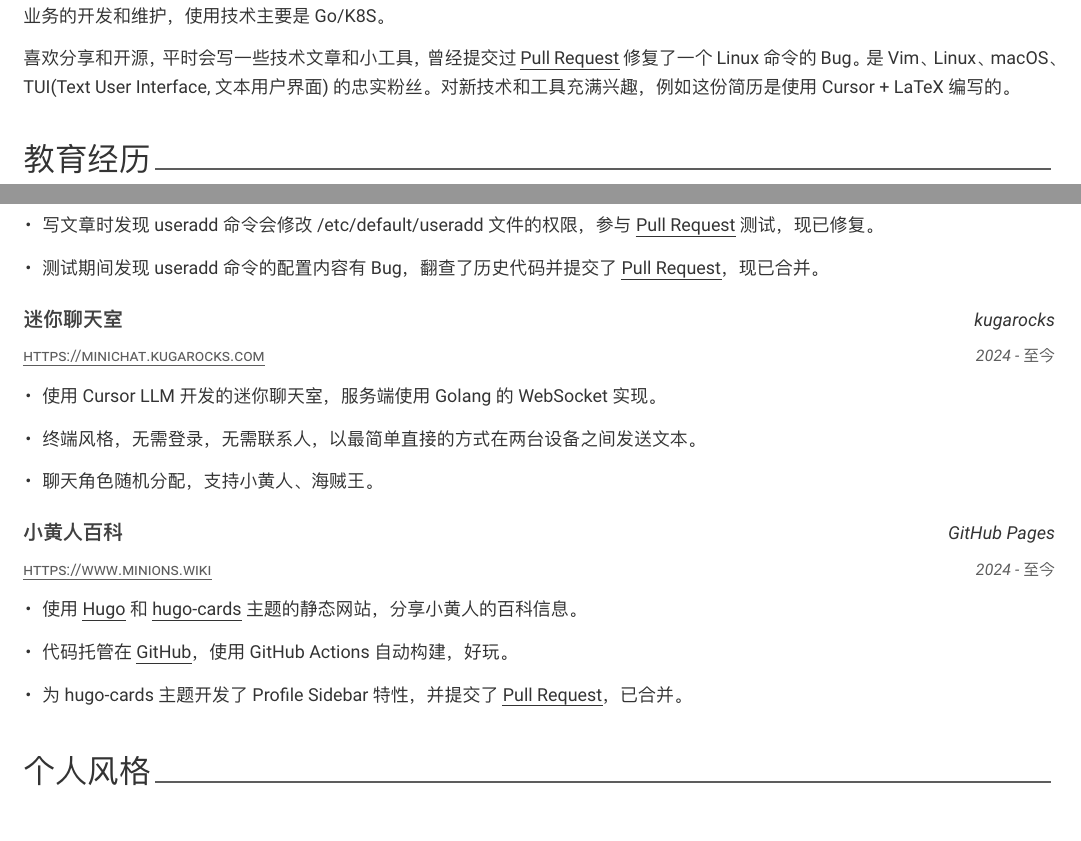
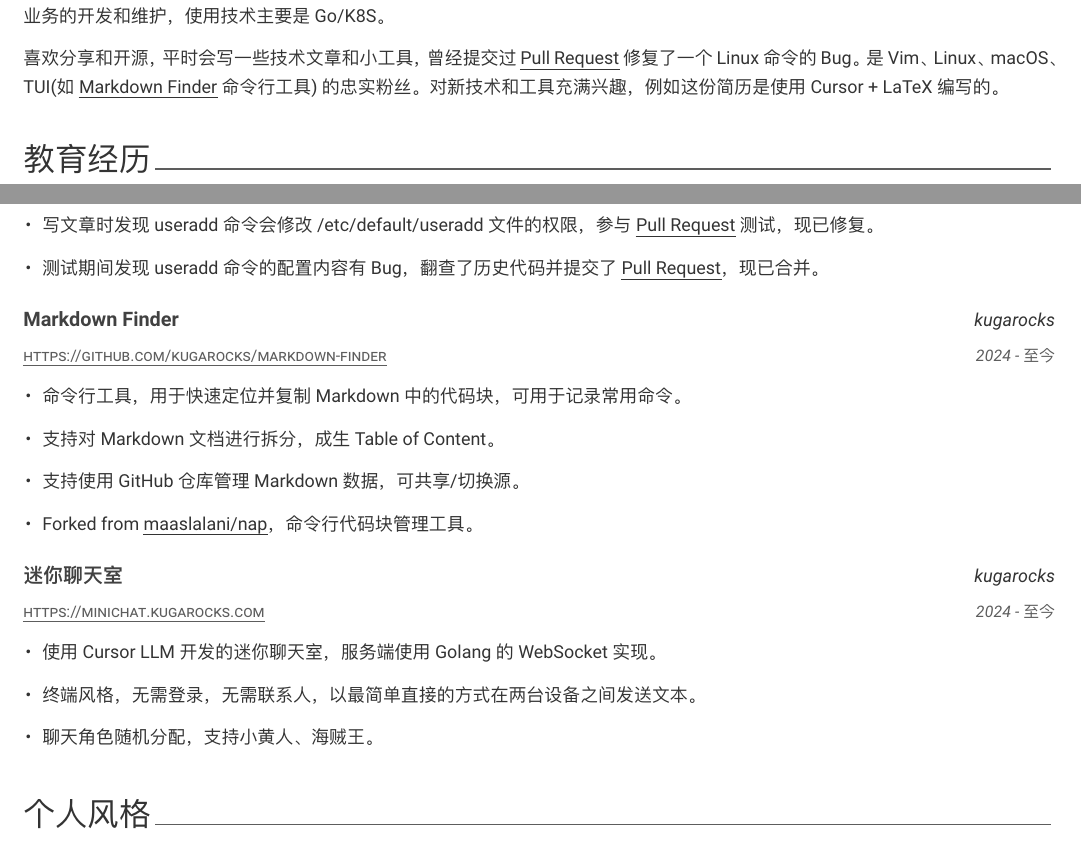
Before and after one commit to kugarocks/resume, a LaTeX CV (src/resume.tex, which reads src/resume/about.tex, src/resume/projects.tex): two parts of pages 1 and 2 of 2, joined at a grey line, cut so that both start at the same text. The pictures show the PDF file src/resume.pdf that the author committed with the source.

Commit message:
add markdown finder

```diff
--- a/src/resume/about.tex
+++ b/src/resume/about.tex
@@ -16,6 +16,6 @@
 
 喜欢分享和开源，平时会写一些技术文章和小工具，
 曾经提交过 \href{https://github.com/shadow-maint/shadow/pull/1086}{\uline{Pull Request}} 修复了一个 Linux 命令的 Bug。
-是 Vim、Linux、macOS、TUI(Text User Interface, 文本用户界面) 的忠实粉丝。
+是 Vim、Linux、macOS、TUI(如 \href{https://github.com/kugarocks/markdown-finder}{\uline{Markdown Finder}} 命令行工具) 的忠实粉丝。
 对新技术和工具充满兴趣，例如这份简历是使用 Cursor + LaTeX 编写的。
 \end{cvparagraph}
--- a/src/resume/projects.tex
+++ b/src/resume/projects.tex
@@ -38,6 +38,21 @@
 
 %---------------------------------------------------------
   \cventry
+    {\href{https://github.com/kugarocks/markdown-finder}{\uline{https://github.com/kugarocks/markdown-finder}}} % 项目地址
+    {Markdown Finder} % 标题
+    {kugarocks} % 位置
+    {2024 - 至今} % 日期
+    {
+      \begin{cvitems} % 描述
+        \item {命令行工具，用于快速定位并复制 Markdown 中的代码块，可用于记录常用命令。}
+        \item {支持对 Markdown 文档进行拆分，成生 Table of Content。}
+        \item {支持使用 GitHub 仓库管理 Markdown 数据，可共享/切换源。}
+        \item {Forked from \href{https://github.com/maaslalani/nap}{\uline{maaslalani/nap}}，命令行代码块管理工具。}
+      \end{cvitems}
+    }
+
+%---------------------------------------------------------
+  \cventry
     {\href{https://minichat.kugarocks.com}{\uline{https://minichat.kugarocks.com}}} % 项目地址
     {迷你聊天室} % 标题
     {kugarocks} % 位置
@@ -51,18 +66,4 @@
     }
 
 %---------------------------------------------------------
-  \cventry
-    {\href{https://www.minions.wiki}{\uline{https://www.minions.wiki}}} % 项目地址
-    {小黄人百科} % 标题
-    {GitHub Pages} % 位置
-    {2024 - 至今} % 日期
-    {
-      \begin{cvitems} % 描述
-        \item {使用 \href{https://gohugo.io/}{\uline{Hugo}} 和 \href{https://github.com/bul-ikana/hugo-cards}{\uline{hugo-cards}} 主题的静态网站，分享小黄人的百科信息。}
-        \item {代码托管在 \href{https://github.com/kugarocks/minions.wiki}{\uline{GitHub}}，使用 GitHub Actions 自动构建，好玩。}
-        \item {为 hugo-cards 主题开发了 Profile Sidebar 特性，并提交了 \href{https://github.com/bul-ikana/hugo-cards/pull/28}{\uline{Pull Request}}，已合并。}
-      \end{cvitems}
-    }
-
-%---------------------------------------------------------
 \end{cventries}
```
Also changed, not shown: src/resume.pdf.
